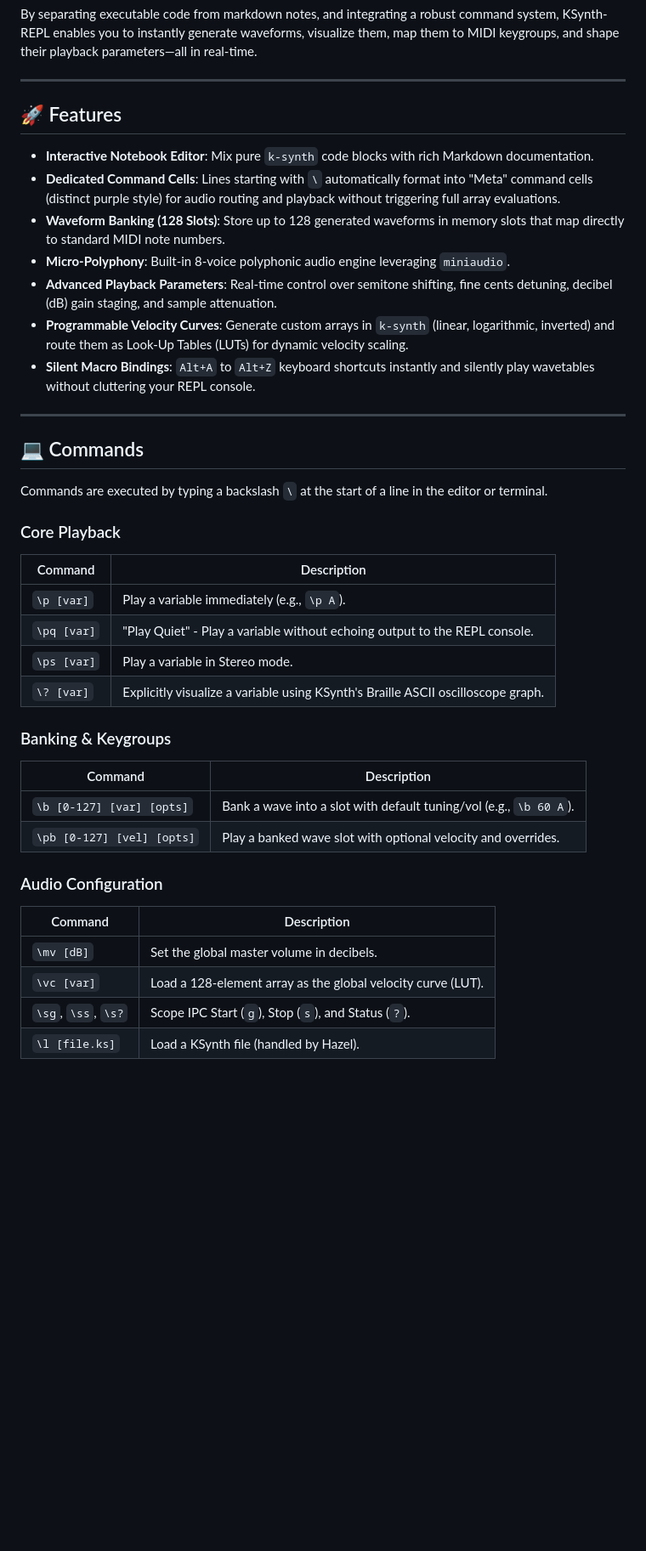
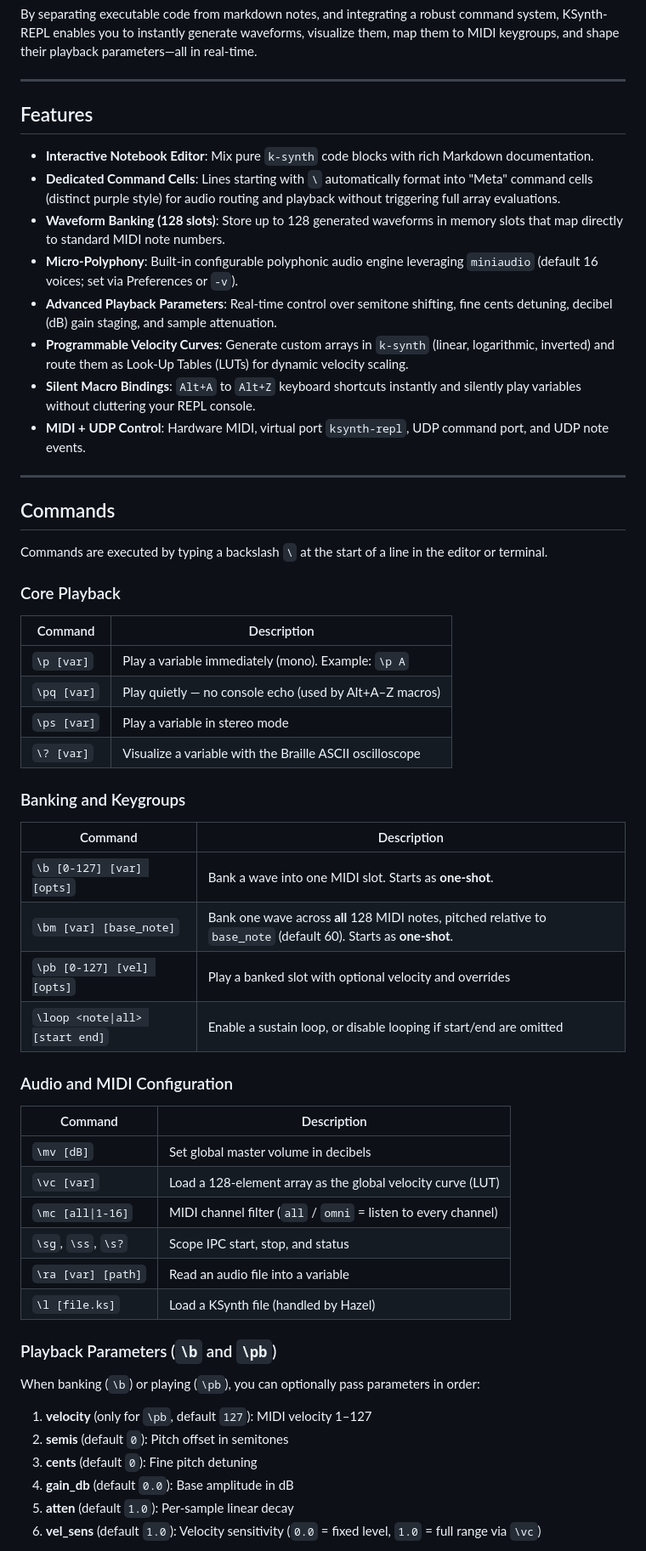
Before and after one commit to octetta/ksynth-repl, a Markdown page: README.md, the part around one of its changes. Shown at 85% size. Rendered like a GitHub page; blank space fills up the shorter version.

```diff
--- a/README.md
+++ b/README.md
@@ -12,19 +12,20 @@ By separating executable code from markdown notes, and integrating a robust comm
 
 ---
 
-## 🚀 Features
+## Features
 
 - **Interactive Notebook Editor**: Mix pure `k-synth` code blocks with rich Markdown documentation.
 - **Dedicated Command Cells**: Lines starting with `\` automatically format into "Meta" command cells (distinct purple style) for audio routing and playback without triggering full array evaluations.
-- **Waveform Banking (128 Slots)**: Store up to 128 generated waveforms in memory slots that map directly to standard MIDI note numbers.
-- **Micro-Polyphony**: Built-in 8-voice polyphonic audio engine leveraging `miniaudio`.
+- **Waveform Banking (128 slots)**: Store up to 128 generated waveforms in memory slots that map directly to standard MIDI note numbers.
+- **Micro-Polyphony**: Built-in configurable polyphonic audio engine leveraging `miniaudio` (default 16 voices; set via Preferences or `-v`).
 - **Advanced Playback Parameters**: Real-time control over semitone shifting, fine cents detuning, decibel (dB) gain staging, and sample attenuation.
 - **Programmable Velocity Curves**: Generate custom arrays in `k-synth` (linear, logarithmic, inverted) and route them as Look-Up Tables (LUTs) for dynamic velocity scaling.
-- **Silent Macro Bindings**: `Alt+A` to `Alt+Z` keyboard shortcuts instantly and silently play wavetables without cluttering your REPL console.
+- **Silent Macro Bindings**: `Alt+A` to `Alt+Z` keyboard shortcuts instantly and silently play variables without cluttering your REPL console.
+- **MIDI + UDP Control**: Hardware MIDI, virtual port `ksynth-repl`, UDP command port, and UDP note events.
 
 ---
 
-## 💻 Commands
+## Commands
 
 Commands are executed by typing a backslash `\` at the start of a line in the editor or terminal.
 
@@ -32,23 +33,39 @@ Commands are executed by typing a backslash `\` at the start of a line in the ed
 
 | Command | Description |
 |---|---|
-| `\p [var]` | Play a variable immediately (e.g., `\p A`). |
-| `\pq [var]` | "Play Quiet" - Play a variable without echoing output to the REPL console. |
-| `\ps [var]` | Play a variable in Stereo mode. |
-| `\? [var]` | Explicitly visualize a variable using KSynth's Braille ASCII oscilloscope graph. |
+| `\p [var]` | Play a variable immediately (mono). Example: `\p A` |
+| `\pq [var]` | Play quietly — no console echo (used by Alt+A–Z macros) |
+| `\ps [var]` | Play a variable in stereo mode |
+| `\? [var]` | Visualize a variable with the Braille ASCII oscilloscope |
 
-### Banking & Keygroups
+### Banking and Keygroups
 
 | Command | Description |
 |---|---|
-| `\b [0-127] [var] [opts]` | Bank a wave into a slot with default tuning/vol (e.g., `\b 60 A`). |
-| `\pb [0-127] [vel] [opts]` | Play a banked wave slot with optional velocity and overrides. |
+| `\b [0-127] [var] [opts]` | Bank a wave into one MIDI slot. Starts as **one-shot**. |
+| `\bm [var] [base_note]` | Bank one wave across **all** 128 MIDI notes, pitched relative to `base_note` (default 60). Starts as **one-shot**. |
+| `\pb [0-127] [vel] [opts]` | Play a banked slot with optional velocity and overrides |
+| `\loop <note\|all> [start end]` | Enable a sustain loop, or disable looping if start/end are omitted |
 
-### Audio Configuration
+### Audio and MIDI Configuration
 
 | Command | Description |
 |---|---|
-| `\mv [dB]` | Set the global master volume in decibels. |
-| `\vc [var]` | Load a 128-element array as the global velocity curve (LUT). |
-| `\sg`, `\ss`, `\s?` | Scope IPC Start (`g`), Stop (`s`), and Status (`?`). |
-| `\l [file.ks]` | Load a KSynth file (handled by Hazel). |
+| `\mv [dB]` | Set global master volume in decibels |
+| `\vc [var]` | Load a 128-element array as the global velocity curve (LUT) |
+| `\mc [all\|1-16]` | MIDI channel filter (`all` / `omni` = listen to every channel) |
+| `\sg`, `\ss`, `\s?` | Scope IPC start, stop, and status |
+| `\ra [var] [path]` | Read an audio file into a variable |
+| `\l [file.ks]` | Load a KSynth file (handled by Hazel) |
+
+### Playback Parameters (`\b` and `\pb`)
+
+When banking (`\b`) or playing (`\pb`), you can optionally pass parameters in order:
+
+1. **velocity** (only for `\pb`, default `127`): MIDI velocity 1–127
+2. **semis** (default `0`): Pitch offset in semitones
+3. **cents** (default `0`): Fine pitch detuning
+4. **gain_db** (default `0.0`): Base amplitude in dB
+5. **atten** (default `1.0`): Per-sample linear decay
+6. **vel_sens** (default `1.0`): Velocity sensitivity (`0.0` = fixed level, `1.0` = full range via `\vc`)
+
```
Also changed, not shown: other parts of README.md (+136 -47 lines), KSYNTH-CHEATSHEET.md (added, +285 -0 lines).
